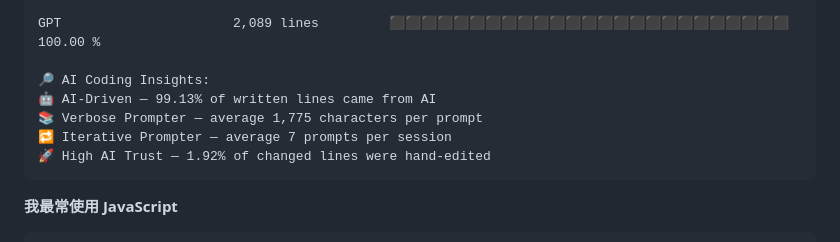
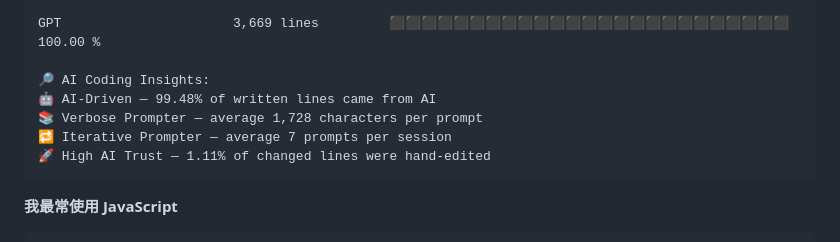
Before and after one commit to TomyJan/TomyJan, a Markdown page: README.md, the part around one of its changes. Drawn GitHub-style.

````diff
--- a/README.md
+++ b/README.md
@@ -114,11 +114,11 @@ Windows                  37 hrs 49 mins      ⬛⬛⬛⬛⬛⬛⬛⬛⬛⬛⬛
 
-GPT                      2,089 lines         ⬛⬛⬛⬛⬛⬛⬛⬛⬛⬛⬛⬛⬛⬛⬛⬛⬛⬛⬛⬛⬛⬛⬛⬛⬛   100.00 %
+GPT                      3,669 lines         ⬛⬛⬛⬛⬛⬛⬛⬛⬛⬛⬛⬛⬛⬛⬛⬛⬛⬛⬛⬛⬛⬛⬛⬛⬛   100.00 %
 
 🔎 AI Coding Insights:
-🤖 AI-Driven — 99.13% of written lines came from AI
-📚 Verbose Prompter — average 1,775 characters per prompt
+🤖 AI-Driven — 99.48% of written lines came from AI
+📚 Verbose Prompter — average 1,728 characters per prompt
 🔁 Iterative Prompter — average 7 prompts per session
-🚀 High AI Trust — 1.92% of changed lines were hand-edited
+🚀 High AI Trust — 1.11% of changed lines were hand-edited
 ```
 
 **我最常使用 JavaScript**
````
Also changed, not shown: other parts of README.md (+34 -34 lines).
